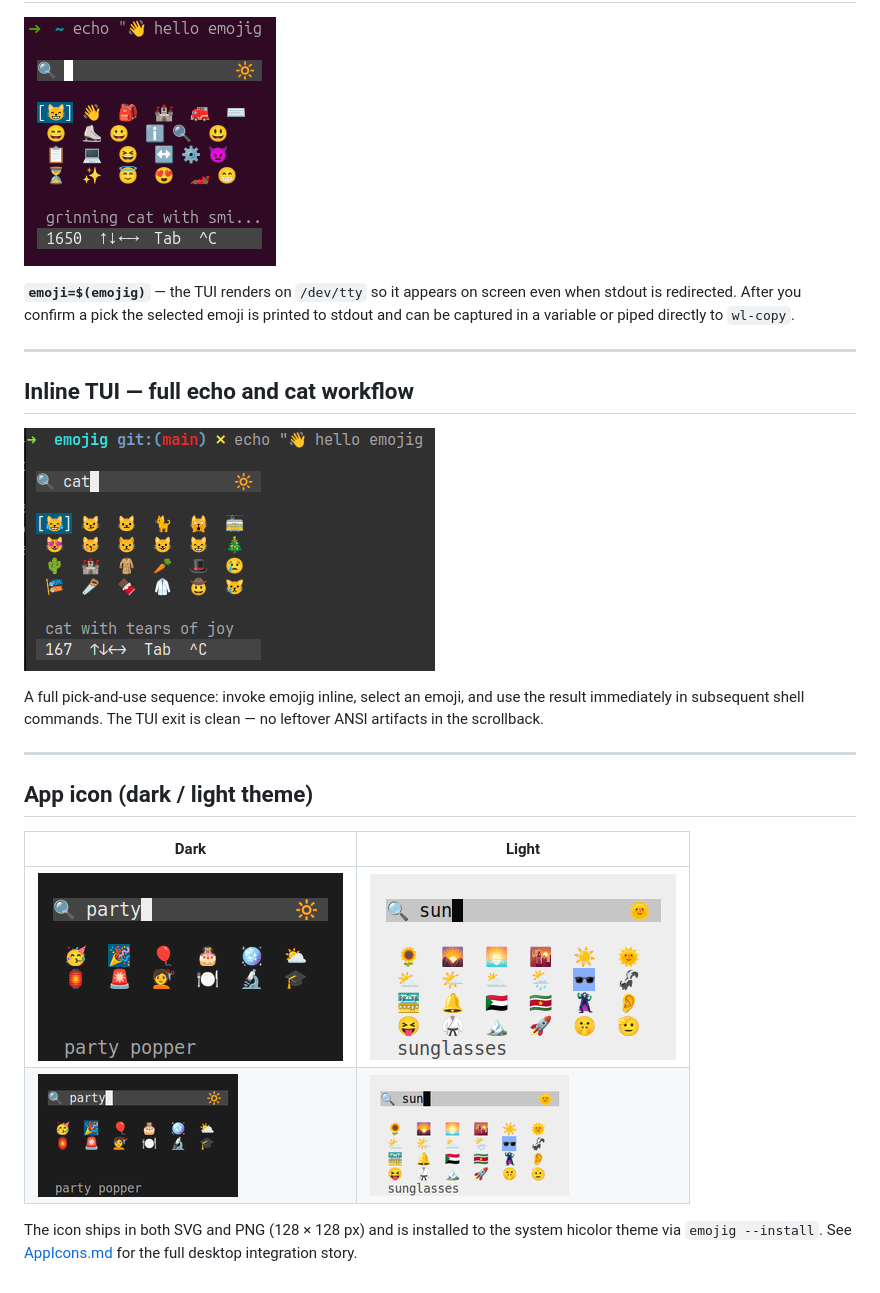
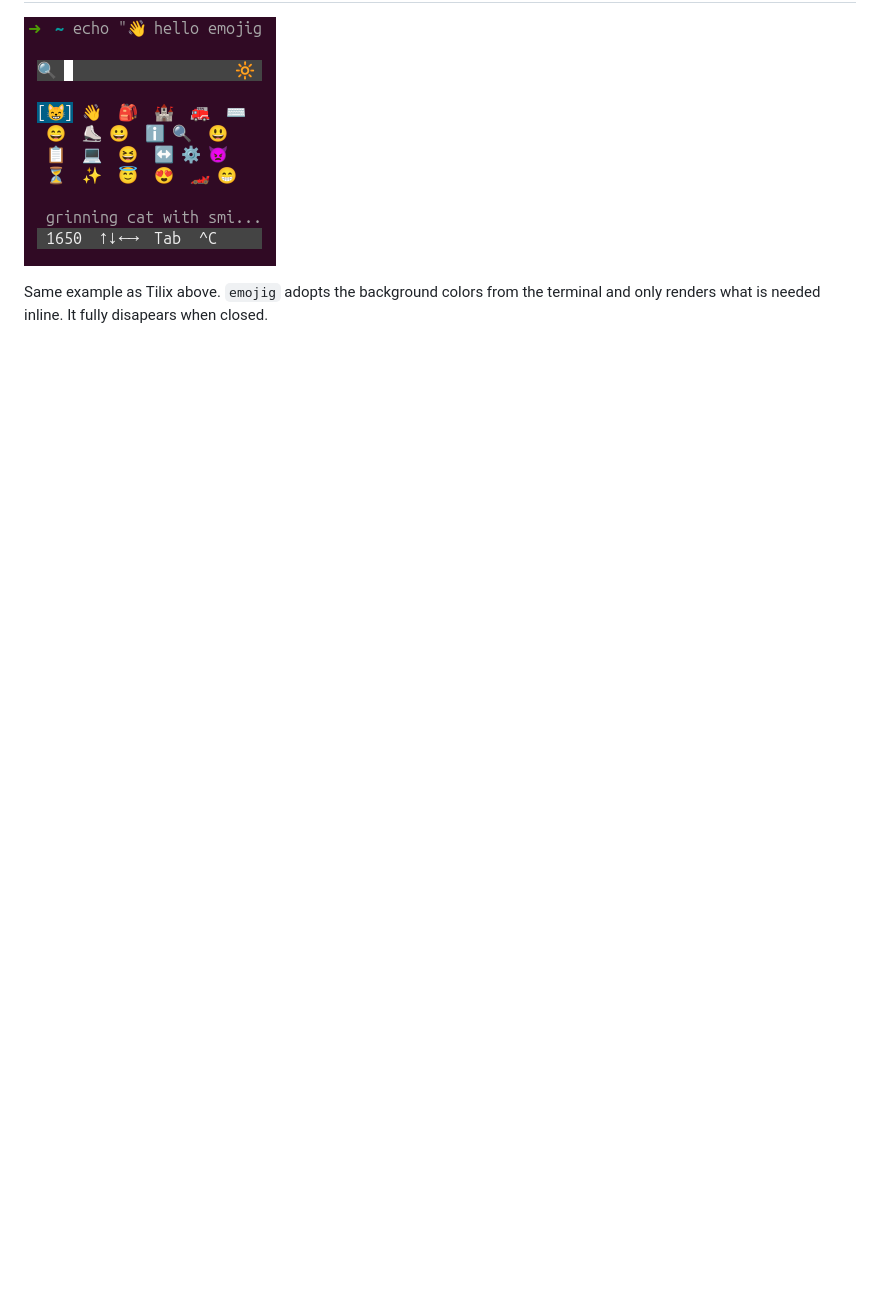
Before and after one commit to ubunatic/emojig, a Markdown page: docs/Screenshots.md, the part around one of its changes. Drawn GitHub-style; blank space fills up the shorter version.

```diff
--- a/docs/Screenshots.md
+++ b/docs/Screenshots.md
@@ -33,29 +30,4 @@ supports VT sequences, including split-pane setups like Tilix.
 
 ![emojig echo output in Ubuntu terminal](emojig-3-ubuntu-echo-v0.1.4.png)
 
-**`emoji=$(emojig)`** — the TUI renders on `/dev/tty` so it appears on screen even
-when stdout is redirected. After you confirm a pick the selected emoji is printed to
-stdout and can be captured in a variable or piped directly to `wl-copy`.
-
----
-
-## Inline TUI — full echo and cat workflow
-
-![emojig TUI echo and cat in Tilix](emojig-4-tilix-tui-echo-cat-v0.1.4.png)
-
-A full pick-and-use sequence: invoke emojig inline, select an emoji, and use the
-result immediately in subsequent shell commands. The TUI exit is clean — no leftover
-ANSI artifacts in the scrollback.
-
----
-
-## App icon (dark / light theme)
-
-| Dark | Light |
-|------|-------|
-| ![emojig dark icon](emojig-dark-v0.1.3.png) | ![emojig light icon](emojig-light-v0.1.3.png) |
-| ![emojig dark icon 200px](emojig-dark-v0.1.3-200px.png) | ![emojig light icon 200px](emojig-light-200px-v0.1.3.png) |
-
-The icon ships in both SVG and PNG (128 × 128 px) and is installed to the system
-hicolor theme via `emojig --install`. See [AppIcons.md](AppIcons.md) for the full
-desktop integration story.
+Same example as Tilix above. `emojig` adopts the background colors from the terminal and only renders what is needed inline. It fully disapears when closed.
```
Also changed, not shown: other parts of docs/Screenshots.md (+8 -11 lines), README.md (+3 -1 lines), docs/emojig-5-foot-popup-over-zed-dark-v0.1.4-crop.png (added), docs/emojig-5-foot-popup-over-zed-dark-v0.1.4.png (added), docs/emojig-5-foot-popup-over-zed-light-v0.1.4-crop.png (added), docs/emojig-5-foot-popup-over-zed-light-v0.1.4.png (added), docs/emojig-screen-gui-editor-light-v0.1.4.png (added), docs/emojig-screen-tui-tilix-dark-v0.1.4.png (added), 3 other files.
